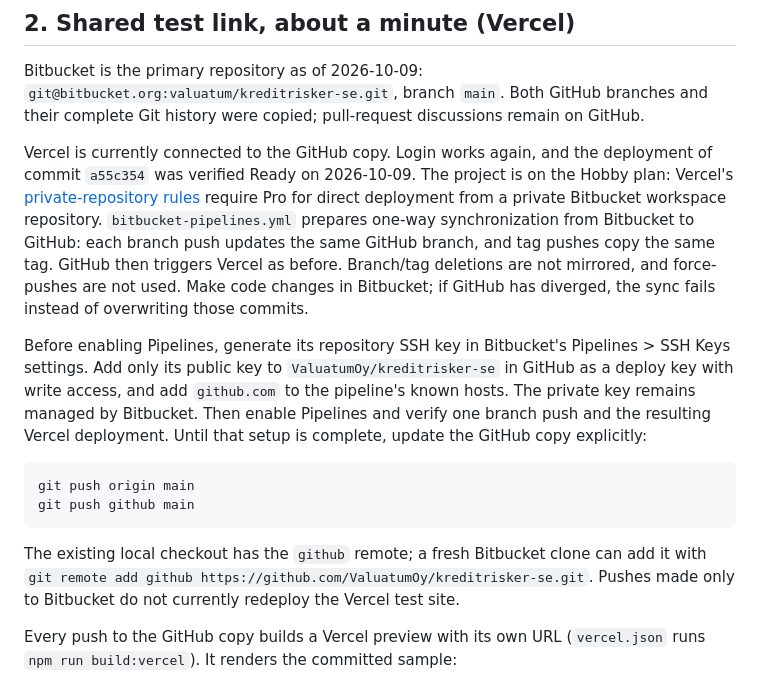
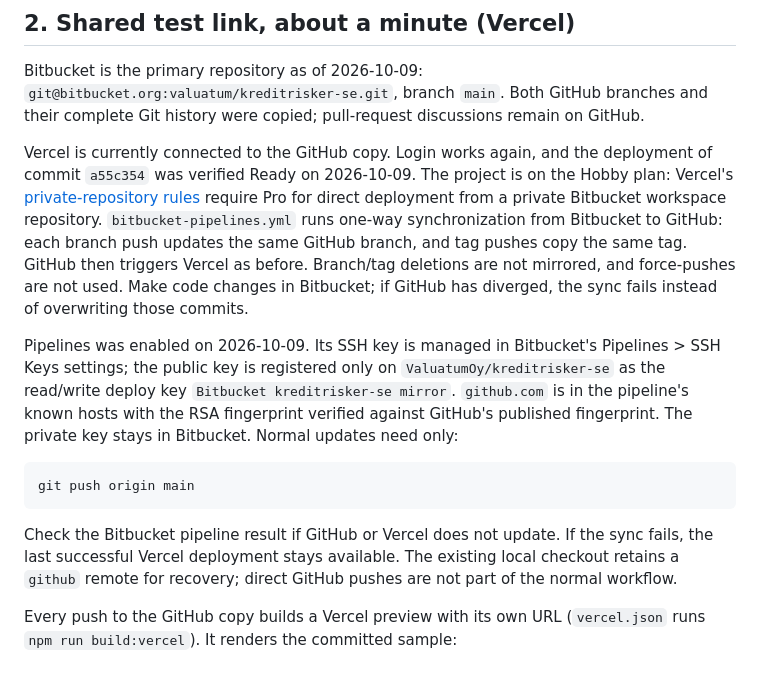
Before and after one commit to ValuatumOy/kreditrisker-se, a Markdown page: docs/BUILD-AND-DEPLOY.md, the part around the change. GitHub-like rendering.

````diff
--- a/docs/BUILD-AND-DEPLOY.md
+++ b/docs/BUILD-AND-DEPLOY.md
@@ -56,27 +56,27 @@ Vercel is currently connected to the GitHub copy. Login works again, and the
 deployment of commit `a55c354` was verified Ready on 2026-10-09. The project is
 on the Hobby plan: Vercel's [private-repository rules](https://vercel.com/docs/git#using-hobby-teams)
 require Pro for direct deployment from a private Bitbucket workspace repository.
-`bitbucket-pipelines.yml` prepares one-way synchronization from Bitbucket to
+`bitbucket-pipelines.yml` runs one-way synchronization from Bitbucket to
 GitHub: each branch push updates the same GitHub branch, and tag pushes copy the
 same tag. GitHub then triggers Vercel as before. Branch/tag deletions are not
 mirrored, and force-pushes are not used. Make code changes in Bitbucket; if GitHub
 has diverged, the sync fails instead of overwriting those commits.
 
-Before enabling Pipelines, generate its repository SSH key in Bitbucket's
-Pipelines > SSH Keys settings. Add only its public key to
-`ValuatumOy/kreditrisker-se` in GitHub as a deploy key with write access, and add
-`github.com` to the pipeline's known hosts. The private key remains managed by
-Bitbucket. Then enable Pipelines and verify one branch push and the resulting
-Vercel deployment. Until that setup is complete, update the GitHub copy explicitly:
+Pipelines was enabled on 2026-10-09. Its SSH key is managed in Bitbucket's
+Pipelines > SSH Keys settings; the public key is registered only on
+`ValuatumOy/kreditrisker-se` as the read/write deploy key
+`Bitbucket kreditrisker-se mirror`. `github.com` is in the pipeline's known hosts
+with the RSA fingerprint verified against GitHub's published fingerprint. The
+private key stays in Bitbucket. Normal updates need only:
 
 ```bash
 git push origin main
-git push github main
 ```
 
-The existing local checkout has the `github` remote; a fresh Bitbucket clone can
-add it with `git remote add github https://github.com/ValuatumOy/kreditrisker-se.git`.
-Pushes made only to Bitbucket do not currently redeploy the Vercel test site.
+Check the Bitbucket pipeline result if GitHub or Vercel does not update. If the
+sync fails, the last successful Vercel deployment stays available. The existing
+local checkout retains a `github` remote for recovery; direct GitHub pushes are
+not part of the normal workflow.
 
 Every push to the GitHub copy builds a Vercel preview with its own URL
 (`vercel.json` runs `npm run build:vercel`). It renders the committed sample:
````
Also changed, not shown: README.md (+1 -1 lines).
